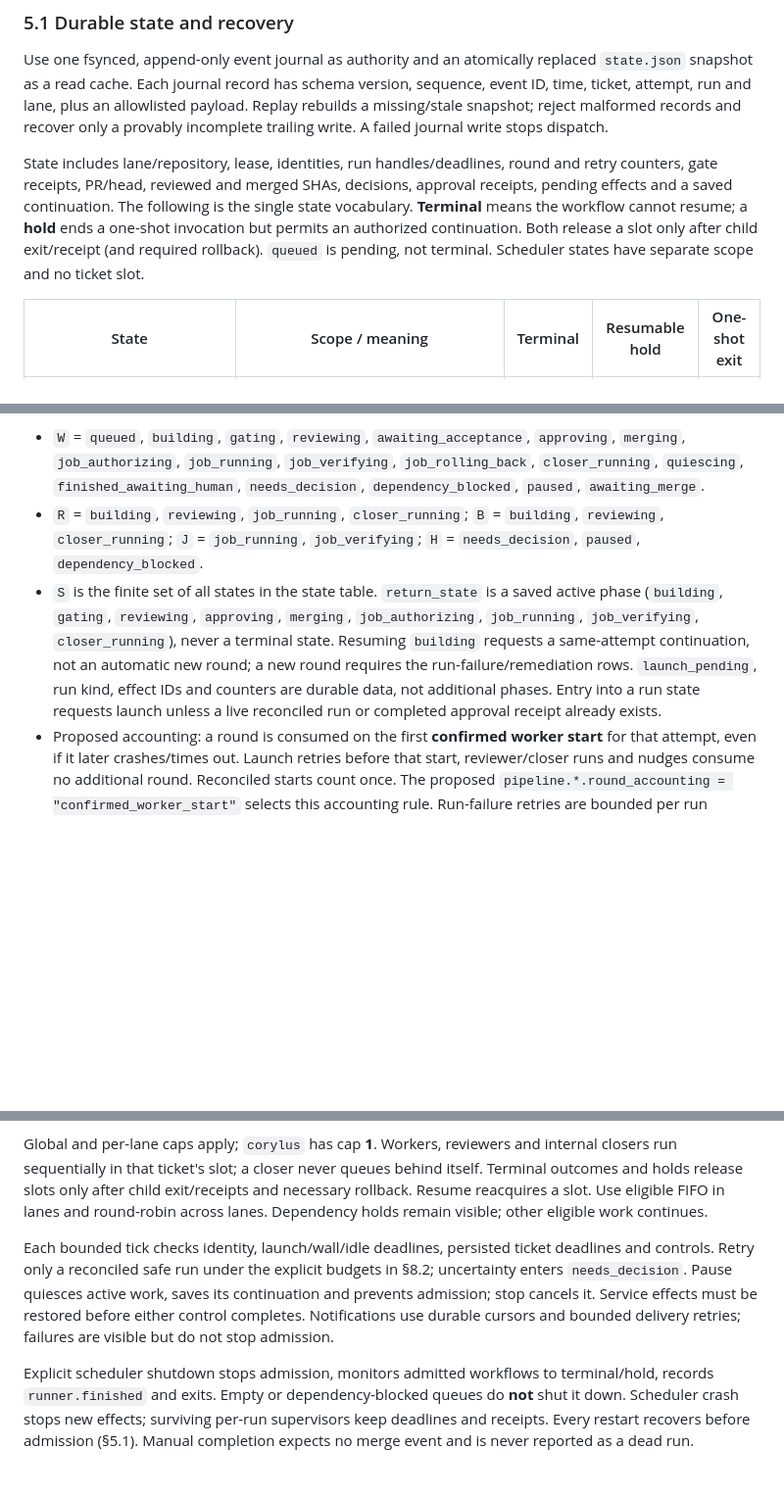
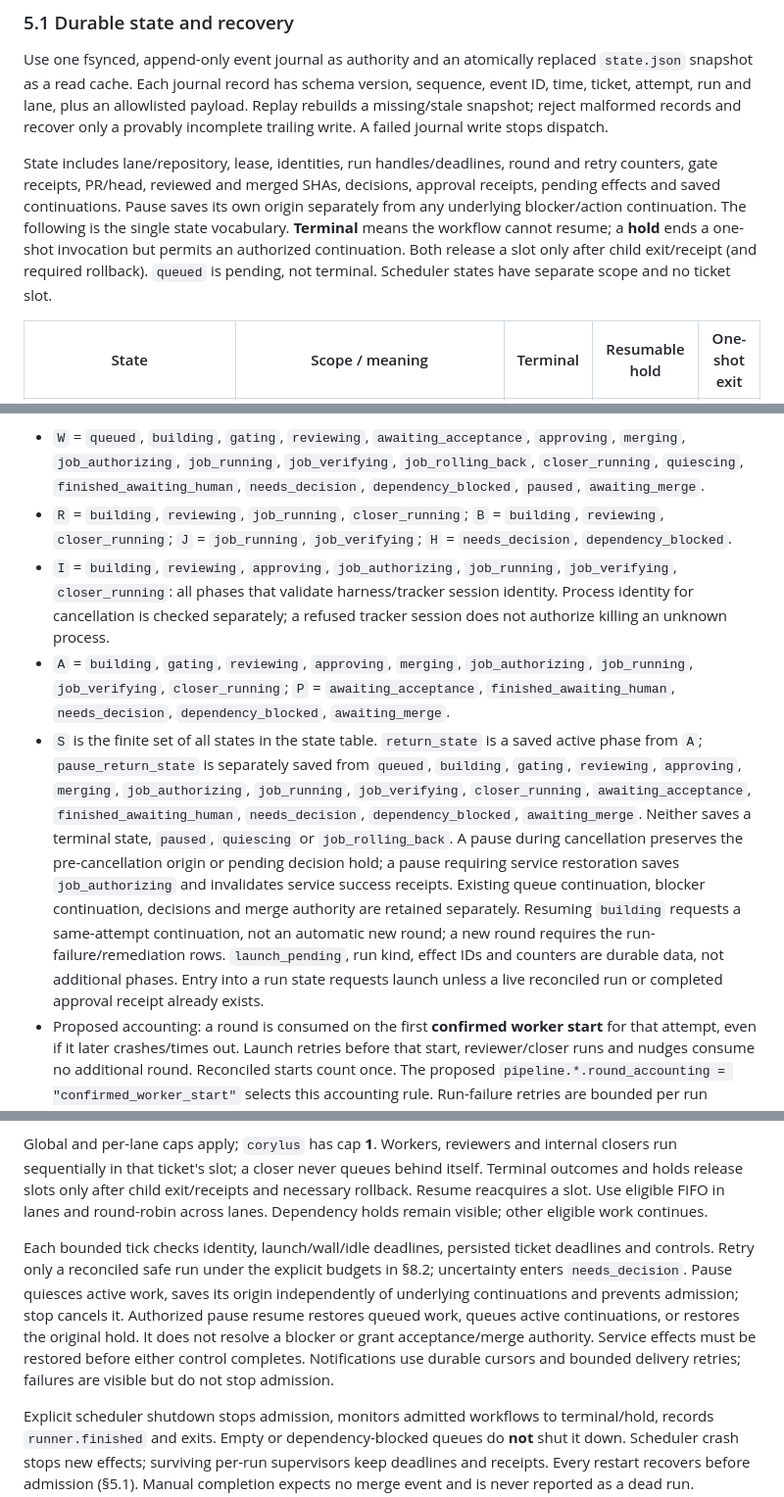
Before and after one commit to jcashell1989/corylus, a Markdown page: docs/runner-design.md, 3 parts joined by grey strips. Shown at 98% size. Rendered like a GitHub page; blank space fills up the shorter version.

```diff
--- a/docs/runner-design.md
+++ b/docs/runner-design.md
@@ -156,7 +156,7 @@ class Gate(Protocol):
 
 Use one fsynced, append-only event journal as authority and an atomically replaced `state.json` snapshot as a read cache. Each journal record has schema version, sequence, event ID, time, ticket, attempt, run and lane, plus an allowlisted payload. Replay rebuilds a missing/stale snapshot; reject malformed records and recover only a provably incomplete trailing write. A failed journal write stops dispatch.
 
-State includes lane/repository, lease, identities, run handles/deadlines, round and retry counters, gate receipts, PR/head, reviewed and merged SHAs, decisions, approval receipts, pending effects and a saved continuation. The following is the single state vocabulary. **Terminal** means the workflow cannot resume; a **hold** ends a one-shot invocation but permits an authorized continuation. Both release a slot only after child exit/receipt (and required rollback). `queued` is pending, not terminal. Scheduler states have separate scope and no ticket slot.
+State includes lane/repository, lease, identities, run handles/deadlines, round and retry counters, gate receipts, PR/head, reviewed and merged SHAs, decisions, approval receipts, pending effects and saved continuations. Pause saves its own origin separately from any underlying blocker/action continuation. The following is the single state vocabulary. **Terminal** means the workflow cannot resume; a **hold** ends a one-shot invocation but permits an authorized continuation. Both release a slot only after child exit/receipt (and required rollback). `queued` is pending, not terminal. Scheduler states have separate scope and no ticket slot.
 
 | State | Scope / meaning | Terminal | Resumable hold | One-shot exit |
 |---|---|---|---|---|
@@ -196,8 +196,10 @@ State includes lane/repository, lease, identities, run handles/deadlines, round
 **Transition semantics.** Rows are exhaustive; unlisted events are rejected without effects. Fresh events must pass schema/version and current run/effect/head checks; duplicate IDs take only the deduplication row. Verdicts with failed exits normalize to run.failed; invalid identity to identity.refused and stale heads to head.changed. Sets below are finite aliases expanded into individual rows by the future Lean model. Guards on overlapping events are disjoint. All admitting rows require satisfied dependencies, a free slot and valid continuation evidence; the explicit dependency/no-slot/invalid-evidence rows cover their complements. Cancellation targets only verified process identities; unknown identity remains a decision hold with its lease retained. Every row writes the event/state and effect intent durably before executing its effect; receipt observation is a separate event. Persistence failure uses the owner’s storage.failed row below; its result state may be nondurable and it executes no new effect. Recovery replays the last durable workflow state.
 
 - `W` = `queued`, `building`, `gating`, `reviewing`, `awaiting_acceptance`, `approving`, `merging`, `job_authorizing`, `job_running`, `job_verifying`, `job_rolling_back`, `closer_running`, `quiescing`, `finished_awaiting_human`, `needs_decision`, `dependency_blocked`, `paused`, `awaiting_merge`.
-- `R` = `building`, `reviewing`, `job_running`, `closer_running`; `B` = `building`, `reviewing`, `closer_running`; `J` = `job_running`, `job_verifying`; `H` = `needs_decision`, `paused`, `dependency_blocked`.
-- `S` is the finite set of all states in the state table. `return_state` is a saved active phase (`building`, `gating`, `reviewing`, `approving`, `merging`, `job_authorizing`, `job_running`, `job_verifying`, `closer_running`), never a terminal state. Resuming `building` requests a same-attempt continuation, not an automatic new round; a new round requires the run-failure/remediation rows. `launch_pending`, run kind, effect IDs and counters are durable data, not additional phases. Entry into a run state requests launch unless a live reconciled run or completed approval receipt already exists.
+- `R` = `building`, `reviewing`, `job_running`, `closer_running`; `B` = `building`, `reviewing`, `closer_running`; `J` = `job_running`, `job_verifying`; `H` = `needs_decision`, `dependency_blocked`.
+- `I` = `building`, `reviewing`, `approving`, `job_authorizing`, `job_running`, `job_verifying`, `closer_running`: all phases that validate harness/tracker session identity. Process identity for cancellation is checked separately; a refused tracker session does not authorize killing an unknown process.
+- `A` = `building`, `gating`, `reviewing`, `approving`, `merging`, `job_authorizing`, `job_running`, `job_verifying`, `closer_running`; `P` = `awaiting_acceptance`, `finished_awaiting_human`, `needs_decision`, `dependency_blocked`, `awaiting_merge`.
+- `S` is the finite set of all states in the state table. `return_state` is a saved active phase from `A`; `pause_return_state` is separately saved from `queued`, `building`, `gating`, `reviewing`, `approving`, `merging`, `job_authorizing`, `job_running`, `job_verifying`, `closer_running`, `awaiting_acceptance`, `finished_awaiting_human`, `needs_decision`, `dependency_blocked`, `awaiting_merge`. Neither saves a terminal state, `paused`, `quiescing` or `job_rolling_back`. A pause during cancellation preserves the pre-cancellation origin or pending decision hold; a pause requiring service restoration saves `job_authorizing` and invalidates service success receipts. Existing queue continuation, blocker continuation, decisions and merge authority are retained separately. Resuming `building` requests a same-attempt continuation, not an automatic new round; a new round requires the run-failure/remediation rows. `launch_pending`, run kind, effect IDs and counters are durable data, not additional phases. Entry into a run state requests launch unless a live reconciled run or completed approval receipt already exists.
 - Proposed accounting: a round is consumed on the first **confirmed worker start** for that attempt, even if it later crashes/times out. Launch retries before that start, reviewer/closer runs and nudges consume no additional round. Reconciled starts count once. The proposed `pipeline.*.round_accounting = "confirmed_worker_start"` selects this accounting rule. Run-failure retries are bounded per run stage/attempt; a worker retry after a confirmed start opens a new round. Counters and existing run deadlines never reset on recovery or hold/resume; a new bounded run gets its own deadlines, and the ticket deadline spans all runs; §12 asks Julian to accept/change these rules.
 
 | From-state | Event | Guard | To-state | Effect |
@@ -343,7 +356,7 @@ The queue stores ticket, repository, pipeline, lane and validated overrides. Rea
 
 Global and per-lane caps apply; `corylus` has cap **1**. Workers, reviewers and internal closers run sequentially in that ticket's slot; a closer never queues behind itself. Terminal outcomes and holds release slots only after child exit/receipts and necessary rollback. Resume reacquires a slot. Use eligible FIFO in lanes and round-robin across lanes. Dependency holds remain visible; other eligible work continues.
 
-Each bounded tick checks identity, launch/wall/idle deadlines, persisted ticket deadlines and controls. Retry only a reconciled safe run under the explicit budgets in §8.2; uncertainty enters `needs_decision`. Pause quiesces active work, saves its continuation and prevents admission; stop cancels it. Service effects must be restored before either control completes. Notifications use durable cursors and bounded delivery retries; failures are visible but do not stop admission.
+Each bounded tick checks identity, launch/wall/idle deadlines, persisted ticket deadlines and controls. Retry only a reconciled safe run under the explicit budgets in §8.2; uncertainty enters `needs_decision`. Pause quiesces active work, saves its origin independently of underlying continuations and prevents admission; stop cancels it. Authorized pause resume restores queued work, queues active continuations, or restores the original hold. It does not resolve a blocker or grant acceptance/merge authority. Service effects must be restored before either control completes. Notifications use durable cursors and bounded delivery retries; failures are visible but do not stop admission.
 
 Explicit scheduler shutdown stops admission, monitors admitted workflows to terminal/hold, records `runner.finished` and exits. Empty or dependency-blocked queues do **not** shut it down. Scheduler crash stops new effects; surviving per-run supervisors keep deadlines and receipts. Every restart recovers before admission (§5.1). Manual completion expects no merge event and is never reported as a dead run.
 
```
Also changed, not shown: other parts of docs/runner-design.md (+23 -11 lines).
